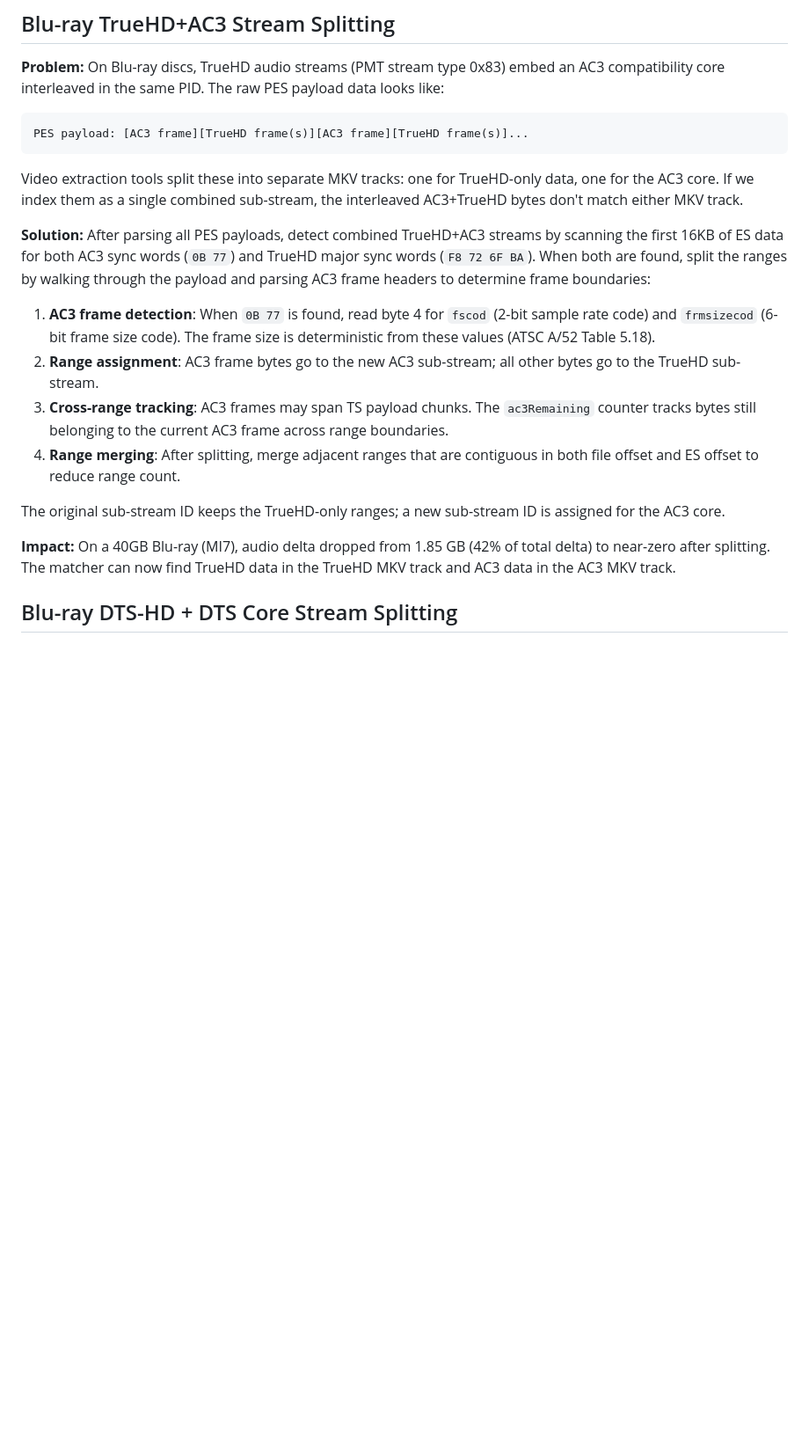
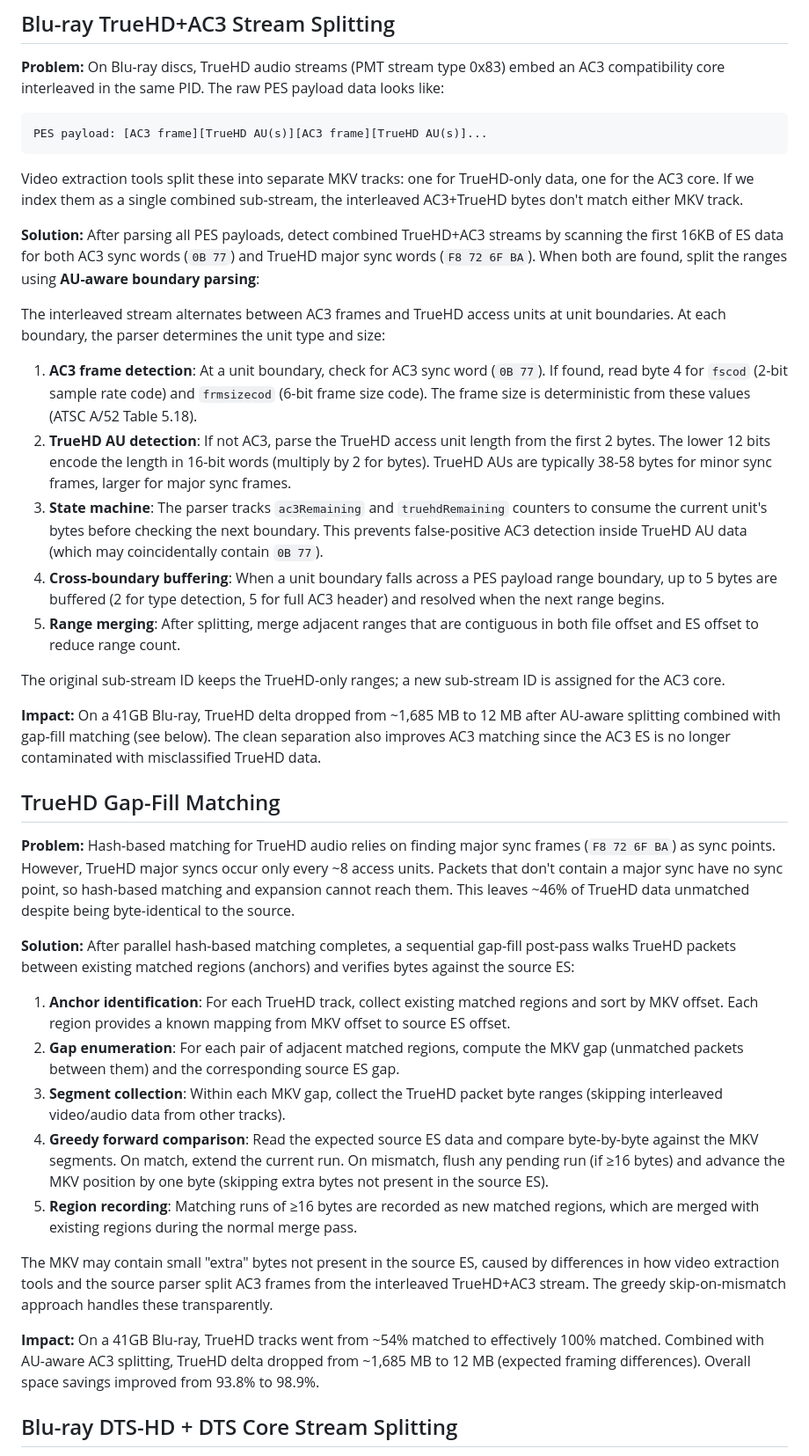
Before and after one commit to stuckj/mkvdup, a Markdown page: docs/MATCHING.md, the part around one of its changes. Shown at 88% size. GitHub-like rendering; blank space fills up the shorter version.

Commit message:
Update docs for TrueHD gap-fill and AU-aware splitting
- docs/MATCHING.md: Rewrite TrueHD+AC3 splitting section to describe
  AU-aware boundary parsing instead of old byte-scan approach. Add new
  TrueHD Gap-Fill Matching section. Update overview stage count.
- DESIGN.md: Add TrueHD gap-fill step to Matcher Pipeline diagram.

Co-Authored-By: Claude Opus 4.6 <noreply@anthropic.com>

````diff
--- a/docs/MATCHING.md
+++ b/docs/MATCHING.md
@@ -125,21 +126,40 @@ Unlike DVDs where audio is multiplexed in Private Stream 1 with sub-stream IDs,
 **Problem:** On Blu-ray discs, TrueHD audio streams (PMT stream type 0x83) embed an AC3 compatibility core interleaved in the same PID. The raw PES payload data looks like:
 
 ```
-PES payload: [AC3 frame][TrueHD frame(s)][AC3 frame][TrueHD frame(s)]...
+PES payload: [AC3 frame][TrueHD AU(s)][AC3 frame][TrueHD AU(s)]...
 ```
 
 Video extraction tools split these into separate MKV tracks: one for TrueHD-only data, one for the AC3 core. If we index them as a single combined sub-stream, the interleaved AC3+TrueHD bytes don't match either MKV track.
 
-**Solution:** After parsing all PES payloads, detect combined TrueHD+AC3 streams by scanning the first 16KB of ES data for both AC3 sync words (`0B 77`) and TrueHD major sync words (`F8 72 6F BA`). When both are found, split the ranges by walking through the payload and parsing AC3 frame headers to determine frame boundaries:
+**Solution:** After parsing all PES payloads, detect combined TrueHD+AC3 streams by scanning the first 16KB of ES data for both AC3 sync words (`0B 77`) and TrueHD major sync words (`F8 72 6F BA`). When both are found, split the ranges using **AU-aware boundary parsing**:
 
-1. **AC3 frame detection**: When `0B 77` is found, read byte 4 for `fscod` (2-bit sample rate code) and `frmsizecod` (6-bit frame size code). The frame size is deterministic from these values (ATSC A/52 Table 5.18).
-2. **Range assignment**: AC3 frame bytes go to the new AC3 sub-stream; all other bytes go to the TrueHD sub-stream.
-3. **Cross-range tracking**: AC3 frames may span TS payload chunks. The `ac3Remaining` counter tracks bytes still belonging to the current AC3 frame across range boundaries.
-4. **Range merging**: After splitting, merge adjacent ranges that are contiguous in both file offset and ES offset to reduce range count.
+The interleaved stream alternates between AC3 frames and TrueHD access units at unit boundaries. At each boundary, the parser determines the unit type and size:
+
+1. **AC3 frame detection**: At a unit boundary, check for AC3 sync word (`0B 77`). If found, read byte 4 for `fscod` (2-bit sample rate code) and `frmsizecod` (6-bit frame size code). The frame size is deterministic from these values (ATSC A/52 Table 5.18).
+2. **TrueHD AU detection**: If not AC3, parse the TrueHD access unit length from the first 2 bytes. The lower 12 bits encode the length in 16-bit words (multiply by 2 for bytes). TrueHD AUs are typically 38-58 bytes for minor sync frames, larger for major sync frames.
+3. **State machine**: The parser tracks `ac3Remaining` and `truehdRemaining` counters to consume the current unit's bytes before checking the next boundary. This prevents false-positive AC3 detection inside TrueHD AU data (which may coincidentally contain `0B 77`).
+4. **Cross-boundary buffering**: When a unit boundary falls across a PES payload range boundary, up to 5 bytes are buffered (2 for type detection, 5 for full AC3 header) and resolved when the next range begins.
+5. **Range merging**: After splitting, merge adjacent ranges that are contiguous in both file offset and ES offset to reduce range count.
 
 The original sub-stream ID keeps the TrueHD-only ranges; a new sub-stream ID is assigned for the AC3 core.
 
-**Impact:** On a 40GB Blu-ray (MI7), audio delta dropped from 1.85 GB (42% of total delta) to near-zero after splitting. The matcher can now find TrueHD data in the TrueHD MKV track and AC3 data in the AC3 MKV track.
+**Impact:** On a 41GB Blu-ray, TrueHD delta dropped from ~1,685 MB to 12 MB after AU-aware splitting combined with gap-fill matching (see below). The clean separation also improves AC3 matching since the AC3 ES is no longer contaminated with misclassified TrueHD data.
+
+## TrueHD Gap-Fill Matching
+
+**Problem:** Hash-based matching for TrueHD audio relies on finding major sync frames (`F8 72 6F BA`) as sync points. However, TrueHD major syncs occur only every ~8 access units. Packets that don't contain a major sync have no sync point, so hash-based matching and expansion cannot reach them. This leaves ~46% of TrueHD data unmatched despite being byte-identical to the source.
+
+**Solution:** After parallel hash-based matching completes, a sequential gap-fill post-pass walks TrueHD packets between existing matched regions (anchors) and verifies bytes against the source ES:
+
+1. **Anchor identification**: For each TrueHD track, collect existing matched regions and sort by MKV offset. Each region provides a known mapping from MKV offset to source ES offset.
+2. **Gap enumeration**: For each pair of adjacent matched regions, compute the MKV gap (unmatched packets between them) and the corresponding source ES gap.
+3. **Segment collection**: Within each MKV gap, collect the TrueHD packet byte ranges (skipping interleaved video/audio data from other tracks).
+4. **Greedy forward comparison**: Read the expected source ES data and compare byte-by-byte against the MKV segments. On match, extend the current run. On mismatch, flush any pending run (if ≥16 bytes) and advance the MKV position by one byte (skipping extra bytes not present in the source ES).
+5. **Region recording**: Matching runs of ≥16 bytes are recorded as new matched regions, which are merged with existing regions during the normal merge pass.
+
+The MKV may contain small "extra" bytes not present in the source ES, caused by differences in how video extraction tools and the source parser split AC3 frames from the interleaved TrueHD+AC3 stream. The greedy skip-on-mismatch approach handles these transparently.
+
+**Impact:** On a 41GB Blu-ray, TrueHD tracks went from ~54% matched to effectively 100% matched. Combined with AU-aware AC3 splitting, TrueHD delta dropped from ~1,685 MB to 12 MB (expected framing differences). Overall space savings improved from 93.8% to 98.9%.
 
 ## Blu-ray DTS-HD + DTS Core Stream Splitting
 
````
Also changed, not shown: other parts of docs/MATCHING.md (+3 -2 lines), DESIGN.md (+4 -0 lines).
